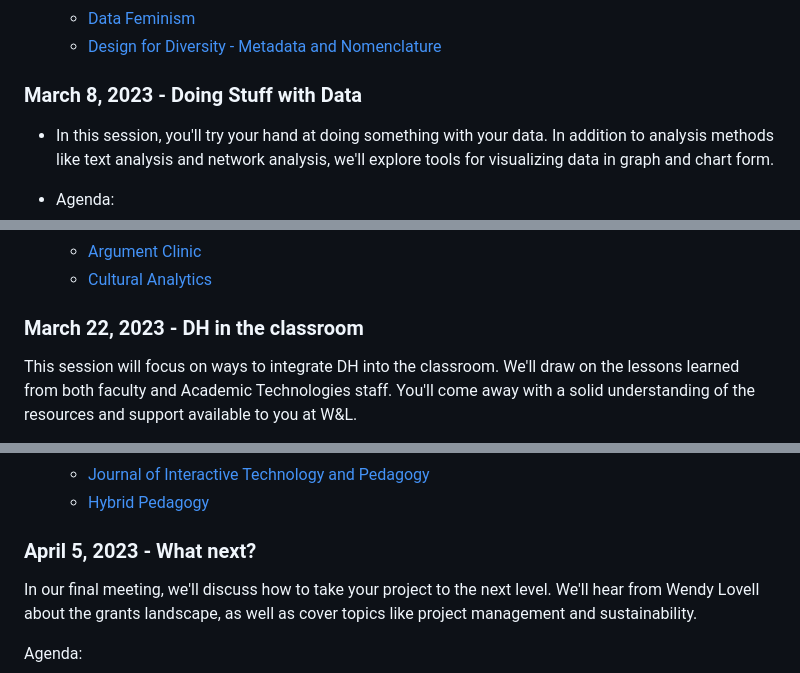
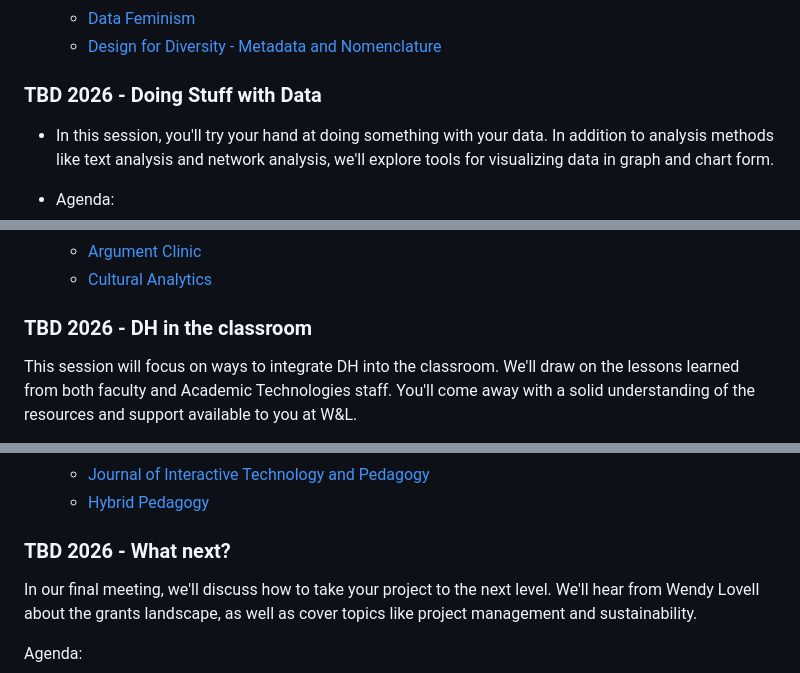
Before and after one commit to wludh/DHbootcamp, a Markdown page: README.md, 3 parts joined by grey strips. Rendered like a GitHub page.

```diff
--- a/README.md
+++ b/README.md
@@ -65,7 +65,7 @@ set. We’ll discuss the ways to address bias in data.
   * [Design for Diversity - Metadata and Nomenclature](https://des4div.library.northeastern.edu/tag/metadata-nomenclature/)
 
 
-### March 8, 2023 - Doing Stuff with Data
+### TBD 2026 - Doing Stuff with Data
 * In this session, you'll try your hand at doing something with your data. In addition
 to analysis methods like text analysis and network analysis, we'll explore tools for
 visualizing data in graph and chart form.
@@ -93,7 +93,7 @@ visualizing data in graph and chart form.
   * [Argument Clinic](http://scottbot.net/argument-clinic/)
   * [Cultural Analytics](https://culturalanalytics.org/)
 
-### March 22, 2023 - DH in the classroom
+### TBD 2026 - DH in the classroom
 
 This session will focus on ways to integrate DH into the classroom. We'll draw on
 the lessons learned from both faculty and Academic Technologies staff. You'll
@@ -133,7 +133,7 @@ you at W&L.
   * [Hybrid Pedagogy](https://hybridpedagogy.org/)
 
 
-### April 5, 2023 - What next?
+### TBD 2026 - What next?
 
 In our final meeting, we'll discuss how to take your project to the next level. We'll
 hear from Wendy Lovell about the grants landscape, as
```
Also changed, not shown: other parts of README.md (+4 -4 lines).
